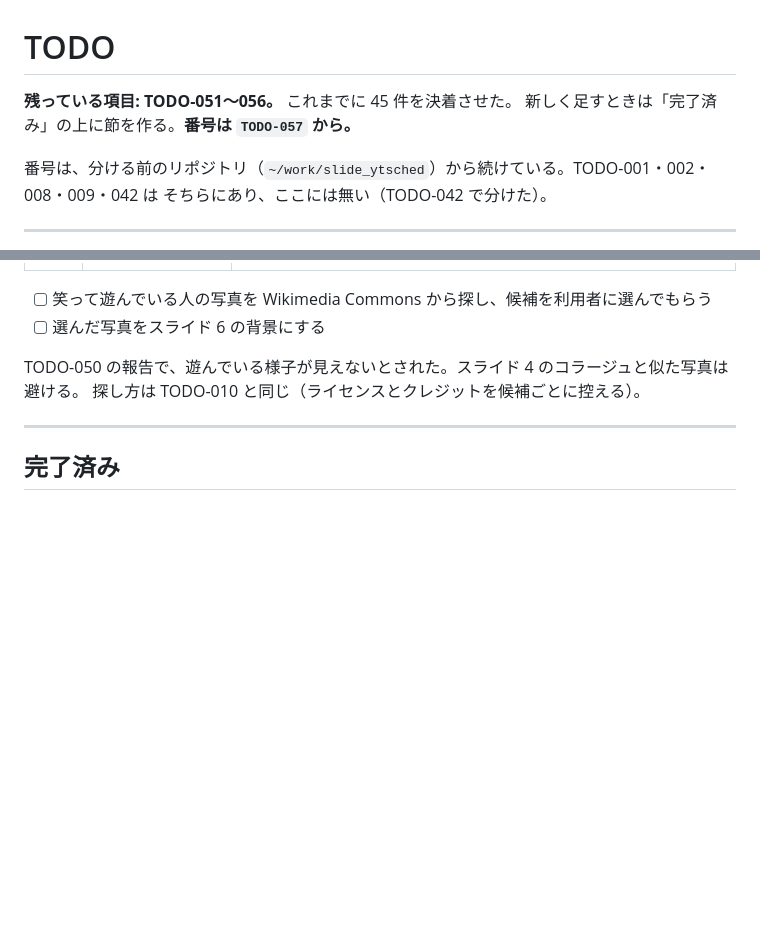
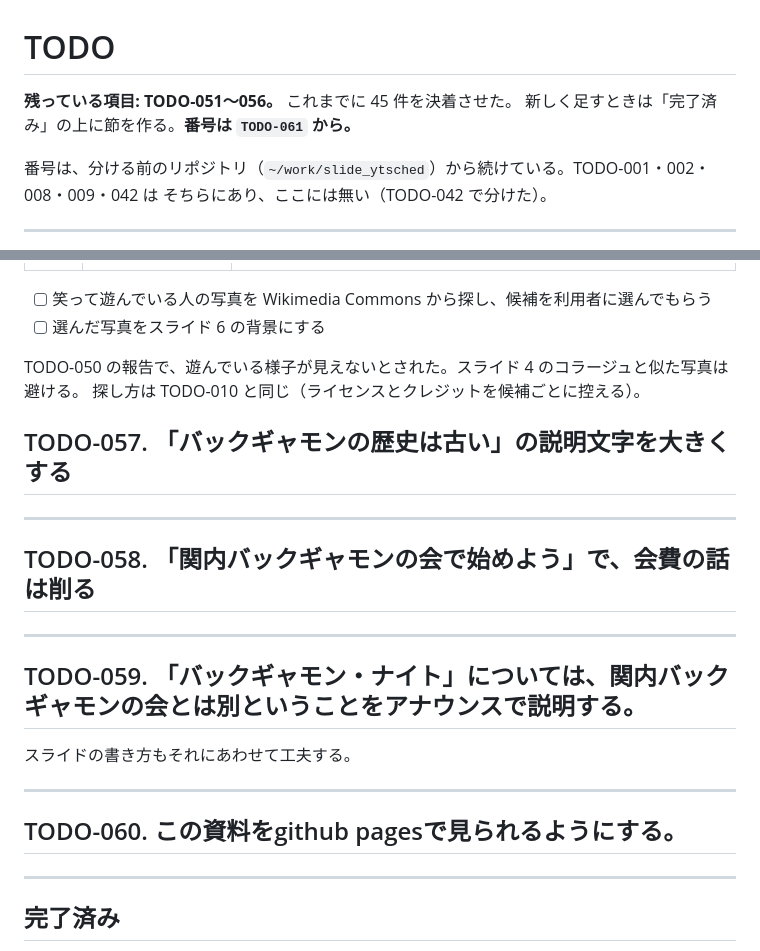
Before and after one commit to ytani01/slide_backgammon, a Markdown page: TODO.md, 2 parts joined by grey strips. Rendered like a GitHub page; blank space fills up the shorter version.

Commit message:
docs(TODO): add TODO-058,059,060

```diff
--- a/TODO.md
+++ b/TODO.md
@@ -1,7 +1,7 @@
 # TODO
 
 **残っている項目: TODO-051〜056。** これまでに 45 件を決着させた。
-新しく足すときは「完了済み」の上に節を作る。**番号は `TODO-057` から。**
+新しく足すときは「完了済み」の上に節を作る。**番号は `TODO-061` から。**
 
 番号は、分ける前のリポジトリ（`~/work/slide_ytsched`）から続けている。TODO-001・002・008・009・042 は
 そちらにあり、ここには無い（TODO-042 で分けた）。
@@ -93,6 +93,22 @@ TODO-050 の報告で「運で逆転できる気軽さ」が絵として伝わ
 TODO-050 の報告で、遊んでいる様子が見えないとされた。スライド 4 のコラージュと似た写真は避ける。
 探し方は TODO-010 と同じ（ライセンスとクレジットを候補ごとに控える）。
 
+## TODO-057. 「バックギャモンの歴史は古い」の説明文字を大きくする
+
+---
+
+## TODO-058. 「関内バックギャモンの会で始めよう」で、会費の話は削る
+
+---
+
+## TODO-059. 「バックギャモン・ナイト」については、関内バックギャモンの会とは別ということをアナウンスで説明する。
+
+スライドの書き方もそれにあわせて工夫する。
+
+---
+
+## TODO-060. この資料をgithub pagesで見られるようにする。
+
 ---
 
 ## 完了済み
```
